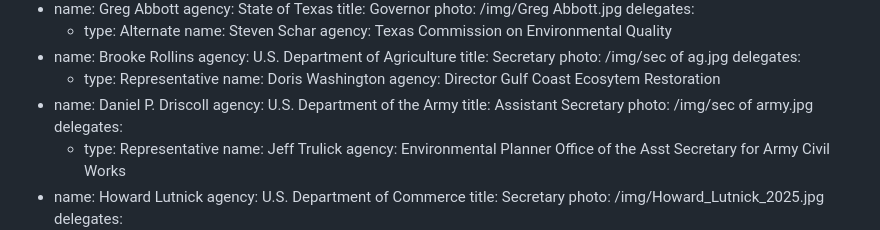
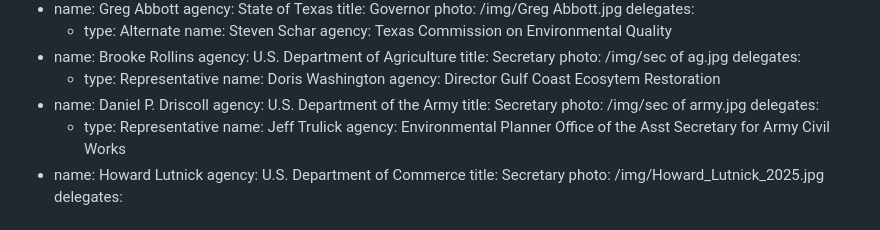
Before and after one commit to GCERC/site, a Markdown page: pages/about-us/council-members.md, the part around the change. Drawn GitHub-style.

Commit message:
update council member title

```diff
--- a/pages/about-us/council-members.md
+++ b/pages/about-us/council-members.md
@@ -77,7 +77,7 @@ members:
         agency: Director Gulf Coast Ecosytem Restoration
   - name: Daniel P. Driscoll
     agency: U.S. Department of the Army
-    title: Assistant Secretary
+    title: Secretary
     photo: /img/sec of army.jpg
     delegates:
       - type: Representative
```
